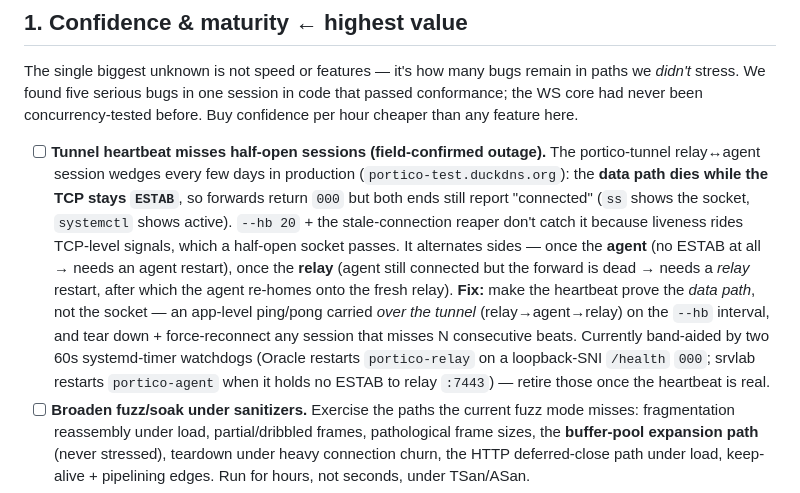
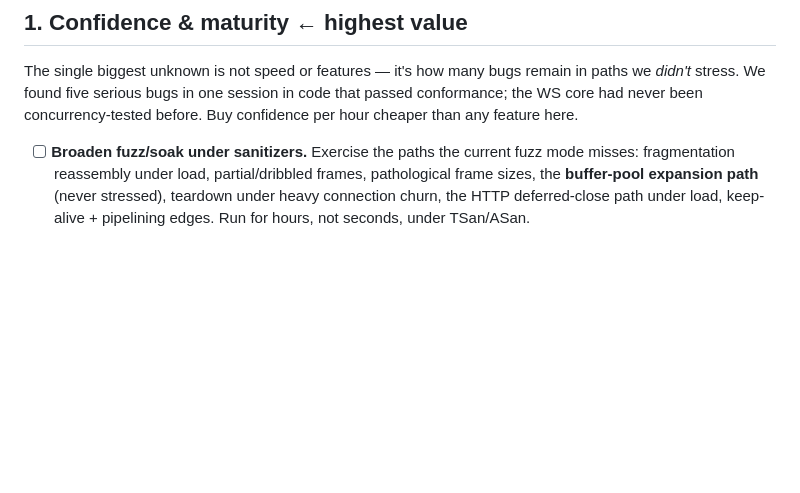
Before and after one commit to exellife/portico, a Markdown page: TODO.md, the part around the change. Rendered like a GitHub page; blank space fills up the shorter version.

Commit message:
todo: move tunnel heartbeat item to portico-tunnel (fixed there)
The half-open heartbeat bug lives in the separate portico-tunnel repo, not
here. Removed the misplaced entry; it is now tracked + marked resolved in
portico-tunnel/TODO.md (fix: portico-tunnel b90f584).

```diff
--- a/TODO.md
+++ b/TODO.md
@@ -185,21 +185,6 @@ paths we *didn't* stress. We found five serious bugs in one session in code that
 passed conformance; the WS core had never been concurrency-tested before. Buy
 confidence per hour cheaper than any feature here.
 
-- [ ] **Tunnel heartbeat misses half-open sessions (field-confirmed outage).** The
-      portico-tunnel relay↔agent session wedges every few days in production
-      (`portico-test.duckdns.org`): the **data path dies while the TCP stays `ESTAB`**,
-      so forwards return `000` but both ends still report "connected" (`ss` shows the
-      socket, `systemctl` shows active). `--hb 20` + the stale-connection reaper don't
-      catch it because liveness rides TCP-level signals, which a half-open socket passes.
-      It alternates sides — once the **agent** (no ESTAB at all → needs an agent restart),
-      once the **relay** (agent still connected but the forward is dead → needs a *relay*
-      restart, after which the agent re-homes onto the fresh relay). **Fix:** make the
-      heartbeat prove the *data path*, not the socket — an app-level ping/pong carried
-      *over the tunnel* (relay→agent→relay) on the `--hb` interval, and tear down +
-      force-reconnect any session that misses N consecutive beats. Currently band-aided
-      by two 60s systemd-timer watchdogs (Oracle restarts `portico-relay` on a
-      loopback-SNI `/health` `000`; srvlab restarts `portico-agent` when it holds no
-      ESTAB to relay `:7443`) — retire those once the heartbeat is real.
 - [ ] **Broaden fuzz/soak under sanitizers.** Exercise the paths the current fuzz
       mode misses: fragmentation reassembly under load, partial/dribbled frames,
       pathological frame sizes, the **buffer-pool expansion path** (never stressed),
```
